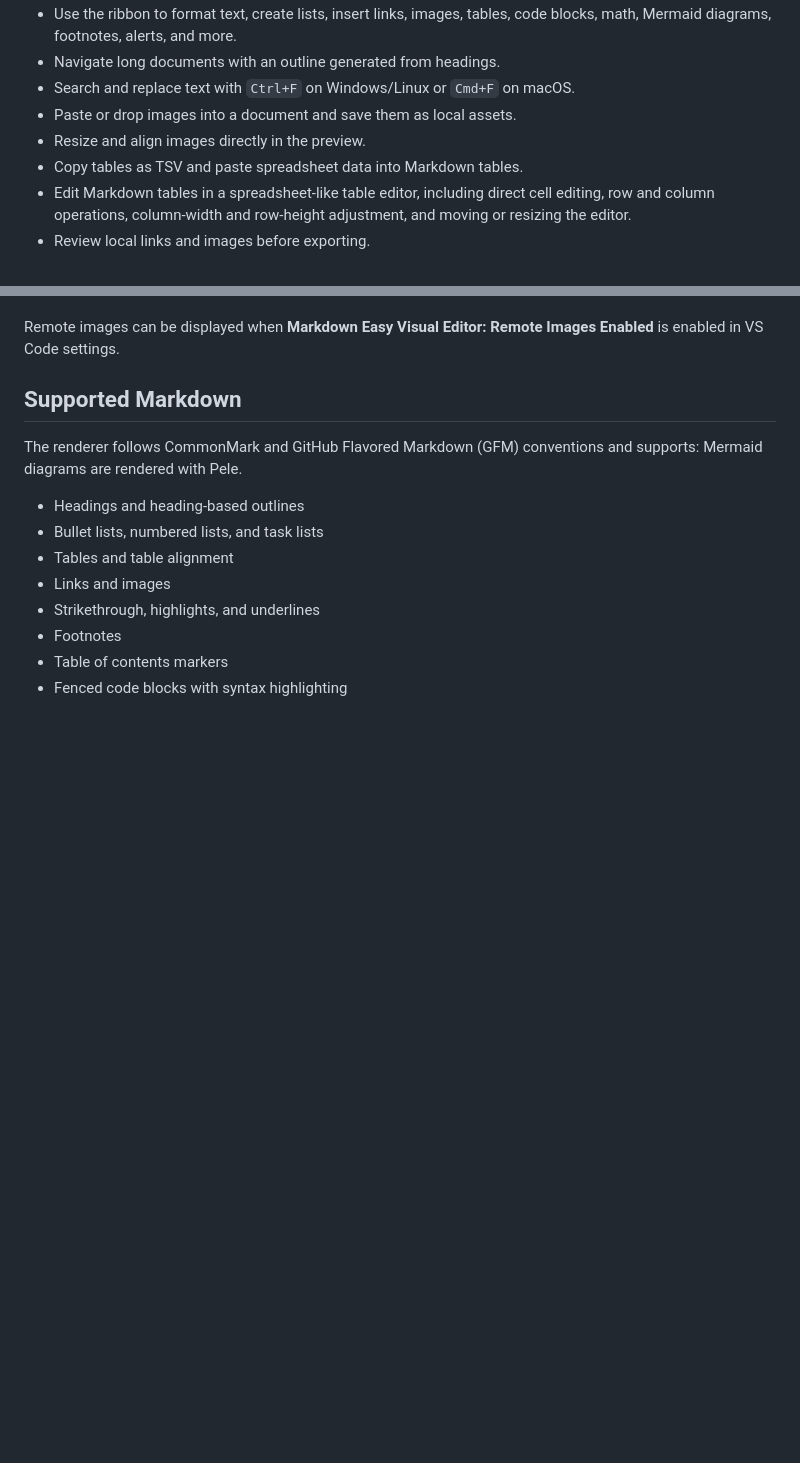
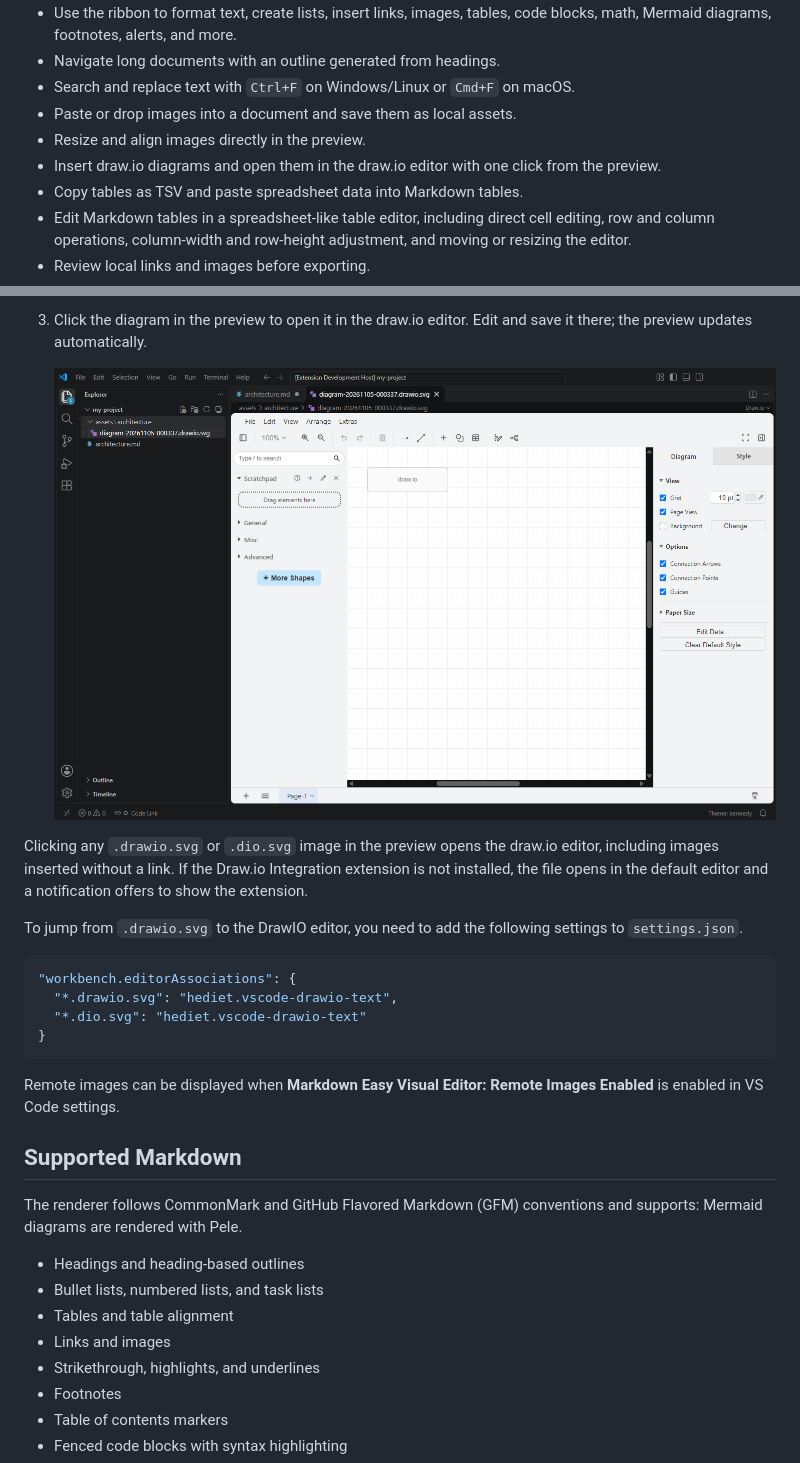
Before and after one commit to MetroSoft-Application/markdown-easy-visual-editor, a Markdown page: README.md, 2 parts joined by grey strips. GitHub-like rendering; pictures changed too: resources/readme-drawio-editor.png (added); blank space fills up the shorter version.

````diff
--- a/README.md
+++ b/README.md
@@ -14,6 +14,7 @@ Markdown Easy Visual Editor is a VS Code extension for writing Markdown and Text
 - Search and replace text with `Ctrl+F` on Windows/Linux or `Cmd+F` on macOS.
 - Paste or drop images into a document and save them as local assets.
 - Resize and align images directly in the preview.
+- Insert draw.io diagrams and open them in the draw.io editor with one click from the preview.
 - Copy tables as TSV and paste spreadsheet data into Markdown tables.
 - Edit Markdown tables in a spreadsheet-like table editor, including direct cell editing, row and column operations, column-width and row-height adjustment, and moving or resizing the editor.
 - Review local links and images before exporting.
@@ -162,3 +180,17 @@ PNG, APNG, JPEG, GIF, WebP, BMP, SVG, AVIF, ICO, HEIC, HEIF, JXL, and TIFF image
+3. Click the diagram in the preview to open it in the draw.io editor. Edit and save it there; the preview updates automatically.
+
+   ![The diagram opened in the draw.io editor](./resources/readme-drawio-editor.png)
+
+Clicking any `.drawio.svg` or `.dio.svg` image in the preview opens the draw.io editor, including images inserted without a link. If the Draw.io Integration extension is not installed, the file opens in the default editor and a notification offers to show the extension.
+
+To jump from `.drawio.svg` to the DrawIO editor, you need to add the following settings to `settings.json`.
+
+```json
+"workbench.editorAssociations": {
+  "*.drawio.svg": "hediet.vscode-drawio-text",
+  "*.dio.svg": "hediet.vscode-drawio-text"
+}
+```
 
 Remote images can be displayed when **Markdown Easy Visual Editor: Remote Images Enabled** is enabled in VS Code settings.
 
````
Also changed, not shown: other parts of README.md (+17 -0 lines), resources/readme-drawio-button.png (added), resources/readme-drawio-inserted.png (added), 15 other files.
